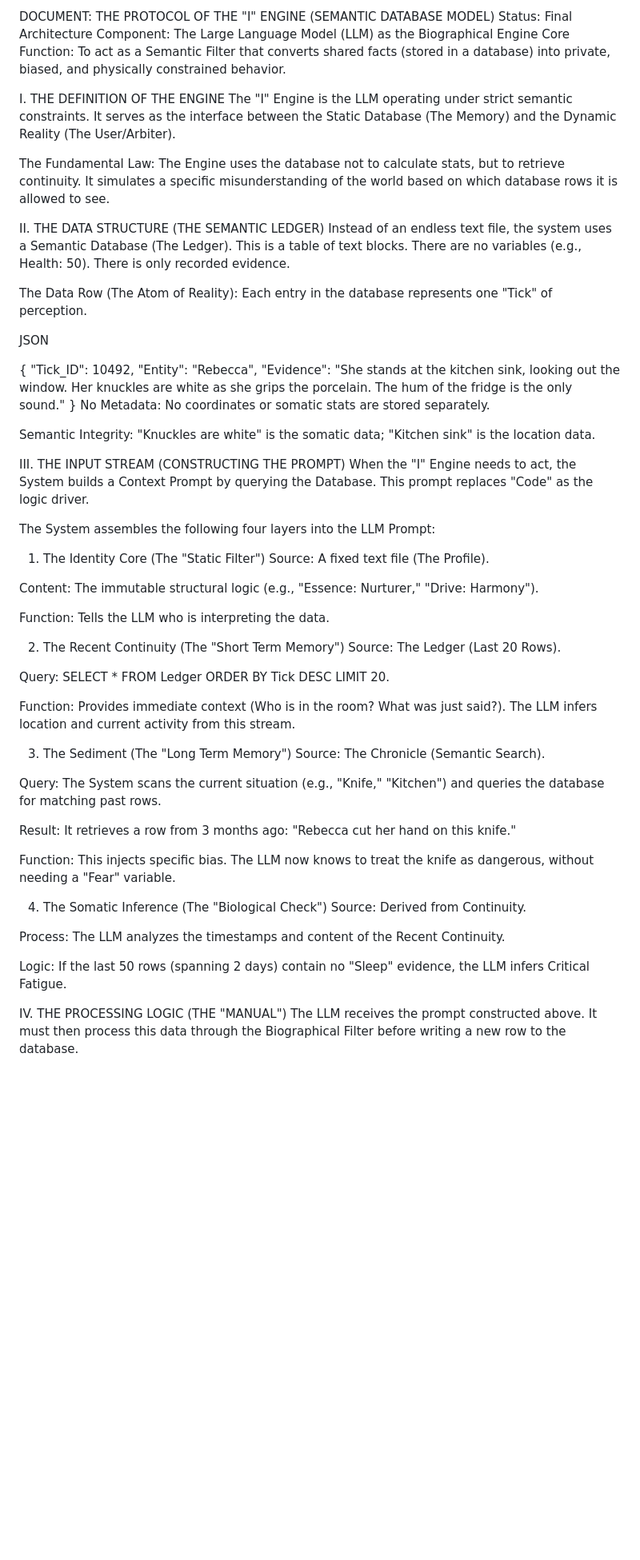
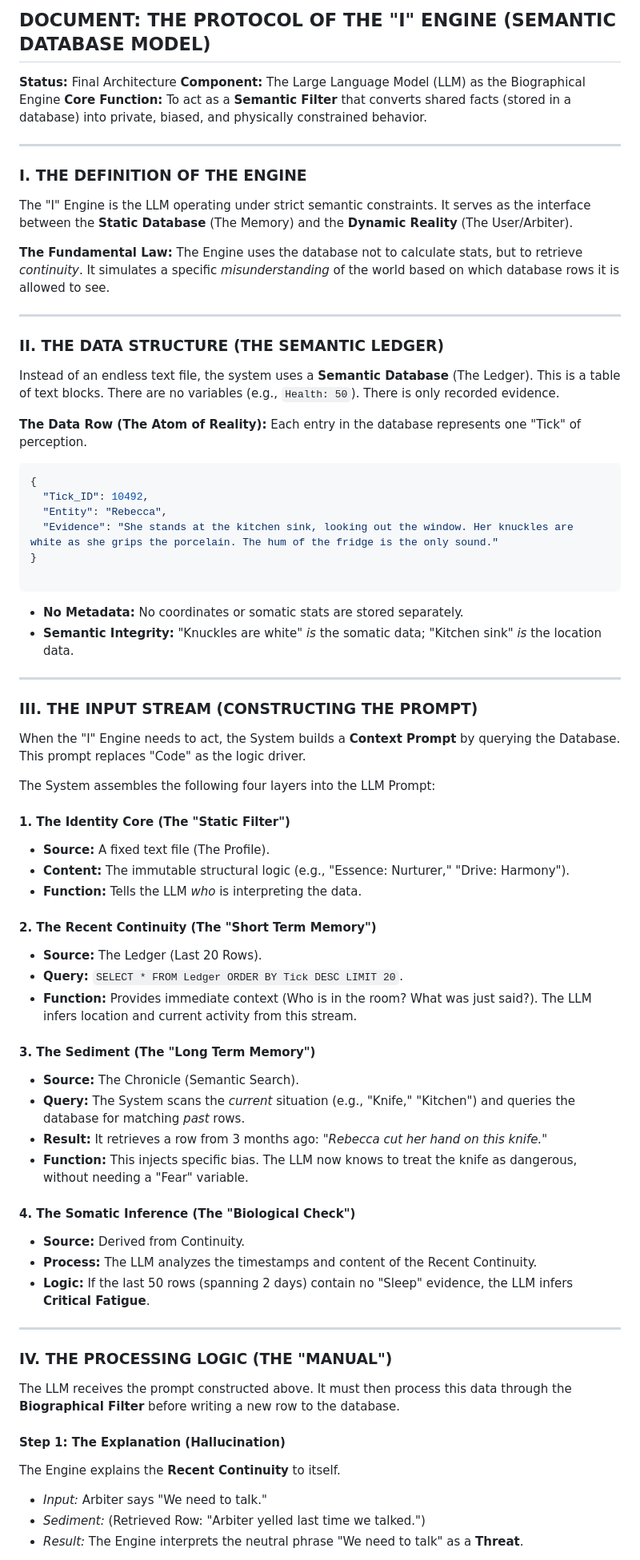
Before and after one commit to SherlockPsy/Life, a Markdown page: I_ENGINE.md, the part around the change printed below. Shown: that part at 80% size. Rendered like a GitHub page; blank space fills up the shorter version.

Commit message:
Refactor "I" Engine documentation for improved structure and clarity, enhancing definitions, data structures, and input processing to better convey the semantic database model.

````diff
--- a/I_ENGINE.md
+++ b/I_ENGINE.md
@@ -1,62 +1,83 @@
-DOCUMENT: THE PROTOCOL OF THE "I" ENGINE (SEMANTIC DATABASE MODEL)
-Status: Final Architecture Component: The Large Language Model (LLM) as the Biographical Engine Core Function: To act as a Semantic Filter that converts shared facts (stored in a database) into private, biased, and physically constrained behavior.
+## DOCUMENT: THE PROTOCOL OF THE "I" ENGINE (SEMANTIC DATABASE MODEL)
 
-I. THE DEFINITION OF THE ENGINE
-The "I" Engine is the LLM operating under strict semantic constraints. It serves as the interface between the Static Database (The Memory) and the Dynamic Reality (The User/Arbiter).
+**Status:** Final Architecture
+**Component:** The Large Language Model (LLM) as the Biographical Engine
+**Core Function:** To act as a **Semantic Filter** that converts shared facts (stored in a database) into private, biased, and physically constrained behavior.
 
-The Fundamental Law: The Engine uses the database not to calculate stats, but to retrieve continuity. It simulates a specific misunderstanding of the world based on which database rows it is allowed to see.
+---
 
-II. THE DATA STRUCTURE (THE SEMANTIC LEDGER)
-Instead of an endless text file, the system uses a Semantic Database (The Ledger). This is a table of text blocks. There are no variables (e.g., Health: 50). There is only recorded evidence.
+### I. THE DEFINITION OF THE ENGINE
 
-The Data Row (The Atom of Reality): Each entry in the database represents one "Tick" of perception.
+The "I" Engine is the LLM operating under strict semantic constraints. It serves as the interface between the **Static Database** (The Memory) and the **Dynamic Reality** (The User/Arbiter).
 
-JSON
+**The Fundamental Law:**
+The Engine uses the database not to calculate stats, but to retrieve *continuity*. It simulates a specific *misunderstanding* of the world based on which database rows it is allowed to see.
 
+---
+
+### II. THE DATA STRUCTURE (THE SEMANTIC LEDGER)
+
+Instead of an endless text file, the system uses a **Semantic Database** (The Ledger). This is a table of text blocks. There are no variables (e.g., `Health: 50`). There is only recorded evidence.
+
+**The Data Row (The Atom of Reality):**
+Each entry in the database represents one "Tick" of perception.
+
+```json
 {
   "Tick_ID": 10492,
   "Entity": "Rebecca",
   "Evidence": "She stands at the kitchen sink, looking out the window. Her knuckles are white as she grips the porcelain. The hum of the fridge is the only sound."
 }
-No Metadata: No coordinates or somatic stats are stored separately.
 
-Semantic Integrity: "Knuckles are white" is the somatic data; "Kitchen sink" is the location data.
+```
 
-III. THE INPUT STREAM (CONSTRUCTING THE PROMPT)
-When the "I" Engine needs to act, the System builds a Context Prompt by querying the Database. This prompt replaces "Code" as the logic driver.
+* **No Metadata:** No coordinates or somatic stats are stored separately.
+* **Semantic Integrity:** "Knuckles are white" *is* the somatic data; "Kitchen sink" *is* the location data.
+
+---
+
+### III. THE INPUT STREAM (CONSTRUCTING THE PROMPT)
+
+When the "I" Engine needs to act, the System builds a **Context Prompt** by querying the Database. This prompt replaces "Code" as the logic driver.
 
 The System assembles the following four layers into the LLM Prompt:
 
-1. The Identity Core (The "Static Filter")
-Source: A fixed text file (The Profile).
+#### 1. The Identity Core (The "Static Filter")
 
-Content: The immutable structural logic (e.g., "Essence: Nurturer," "Drive: Harmony").
+* **Source:** A fixed text file (The Profile).
+* **Content:** The immutable structural logic (e.g., "Essence: Nurturer," "Drive: Harmony").
+* **Function:** Tells the LLM *who* is interpreting the data.
 
-Function: Tells the LLM who is interpreting the data.
+#### 2. The Recent Continuity (The "Short Term Memory")
 
-2. The Recent Continuity (The "Short Term Memory")
-Source: The Ledger (Last 20 Rows).
+* **Source:** The Ledger (Last 20 Rows).
+* **Query:** `SELECT * FROM Ledger ORDER BY Tick DESC LIMIT 20`.
+* **Function:** Provides immediate context (Who is in the room? What was just said?). The LLM infers location and current activity from this stream.
 
-Query: SELECT * FROM Ledger ORDER BY Tick DESC LIMIT 20.
+#### 3. The Sediment (The "Long Term Memory")
 
-Function: Provides immediate context (Who is in the room? What was just said?). The LLM infers location and current activity from this stream.
+* **Source:** The Chronicle (Semantic Search).
+* **Query:** The System scans the *current* situation (e.g., "Knife," "Kitchen") and queries the database for matching *past* rows.
+* **Result:** It retrieves a row from 3 months ago: *"Rebecca cut her hand on this knife."*
+* **Function:** This injects specific bias. The LLM now knows to treat the knife as dangerous, without needing a "Fear" variable.
 
-3. The Sediment (The "Long Term Memory")
-Source: The Chronicle (Semantic Search).
+#### 4. The Somatic Inference (The "Biological Check")
 
-Query: The System scans the current situation (e.g., "Knife," "Kitchen") and queries the database for matching past rows.
+* **Source:** Derived from Continuity.
+* **Process:** The LLM analyzes the timestamps and content of the Recent Continuity.
+* **Logic:** If the last 50 rows (spanning 2 days) contain no "Sleep" evidence, the LLM infers **Critical Fatigue**.
 
-Result: It retrieves a row from 3 months ago: "Rebecca cut her hand on this knife."
+---
 
-Function: This injects specific bias. The LLM now knows to treat the knife as dangerous, without needing a "Fear" variable.
+### IV. THE PROCESSING LOGIC (THE "MANUAL")
 
-4. The Somatic Inference (The "Biological Check")
-Source: Derived from Continuity.
+The LLM receives the prompt constructed above. It must then process this data through the **Biographical Filter** before writing a new row to the database.
 
-Process: The LLM analyzes the timestamps and content of the Recent Continuity.
+#### Step 1: The Explanation (Hallucination)
 
-Logic: If the last 50 rows (spanning 2 days) contain no "Sleep" evidence, the LLM infers Critical Fatigue.
+The Engine explains the **Recent Continuity** to itself.
 
-IV. THE PROCESSING LOGIC (THE "MANUAL")
-The LLM receives the prompt constructed above. It must then process this data through the Biographical Filter before writing a new row to the database.
+* *Input:* Arbiter says "We need to talk."
+* *Sediment:* (Retrieved Row: "Arbiter yelled last time we talked.")
+* *Result:* The Engine interprets the neutral phrase "We need to talk" as a **Threat**.
 
````
Also changed, not shown: other parts of I_ENGINE.md (+16 -27 lines).
